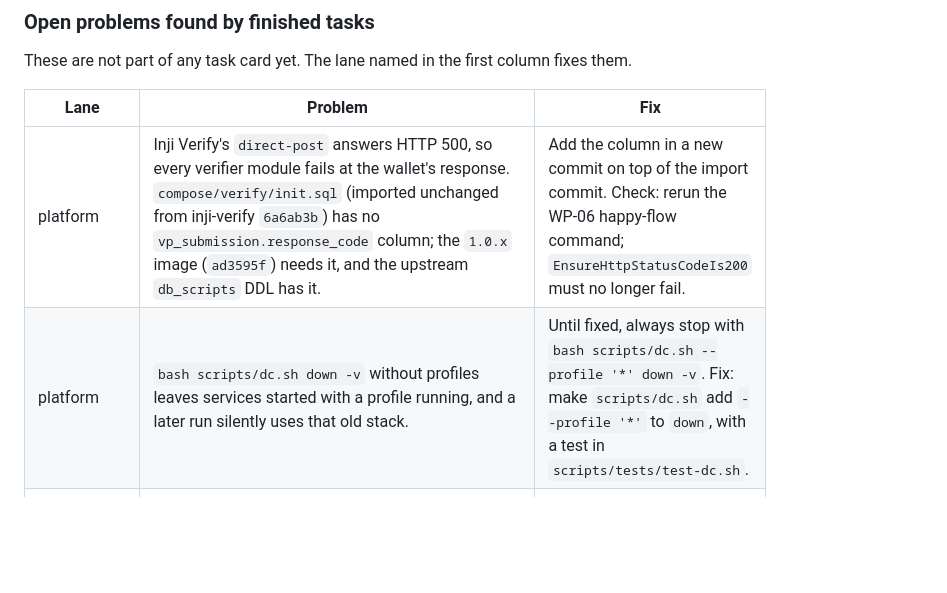
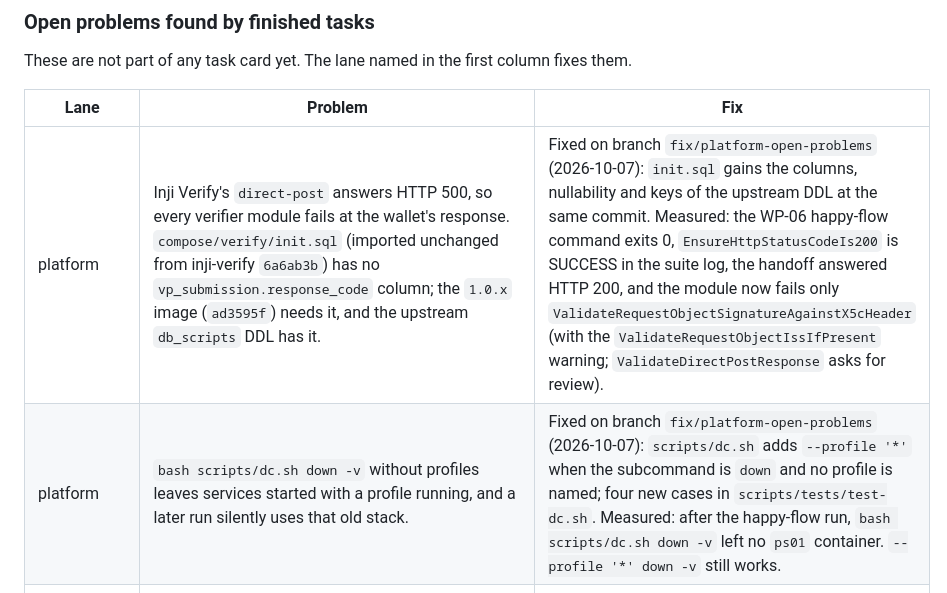
Before and after one commit to Paradox-73/Automated_Conformance_Testing_for_Inji_Certify_and_Inji_Verify, a Markdown page: docs/STATUS.md, the part around the change. Rendered like a GitHub page; blank space fills up the shorter version.

Commit message:
docs: record the two fixed platform problems with what was measured
Signed-off-by: Ishaan Sodhi <ishaansodhi05@gmail.com>

```diff
--- a/docs/STATUS.md
+++ b/docs/STATUS.md
@@ -77,8 +77,8 @@ These are not part of any task card yet. The lane named in the first column fixe
 
 | Lane | Problem | Fix |
 |---|---|---|
-| platform | Inji Verify's `direct-post` answers HTTP 500, so every verifier module fails at the wallet's response. `compose/verify/init.sql` (imported unchanged from inji-verify `6a6ab3b`) has no `vp_submission.response_code` column; the `1.0.x` image (`ad3595f`) needs it, and the upstream `db_scripts` DDL has it. | Add the column in a new commit on top of the import commit. Check: rerun the WP-06 happy-flow command; `EnsureHttpStatusCodeIs200` must no longer fail. |
-| platform | `bash scripts/dc.sh down -v` without profiles leaves services started with a profile running, and a later run silently uses that old stack. | Until fixed, always stop with `bash scripts/dc.sh --profile '*' down -v`. Fix: make `scripts/dc.sh` add `--profile '*'` to `down`, with a test in `scripts/tests/test-dc.sh`. |
+| platform | Inji Verify's `direct-post` answers HTTP 500, so every verifier module fails at the wallet's response. `compose/verify/init.sql` (imported unchanged from inji-verify `6a6ab3b`) has no `vp_submission.response_code` column; the `1.0.x` image (`ad3595f`) needs it, and the upstream `db_scripts` DDL has it. | Fixed on branch `fix/platform-open-problems` (2026-10-07): `init.sql` gains the columns, nullability and keys of the upstream DDL at the same commit. Measured: the WP-06 happy-flow command exits 0, `EnsureHttpStatusCodeIs200` is SUCCESS in the suite log, the handoff answered HTTP 200, and the module now fails only `ValidateRequestObjectSignatureAgainstX5cHeader` (with the `ValidateRequestObjectIssIfPresent` warning; `ValidateDirectPostResponse` asks for review). |
+| platform | `bash scripts/dc.sh down -v` without profiles leaves services started with a profile running, and a later run silently uses that old stack. | Fixed on branch `fix/platform-open-problems` (2026-10-07): `scripts/dc.sh` adds `--profile '*'` when the subcommand is `down` and no profile is named; four new cases in `scripts/tests/test-dc.sh`. Measured: after the happy-flow run, `bash scripts/dc.sh down -v` left no `ps01` container. `--profile '*' down -v` still works. |
 | runner (WP-09 benchmark), delivery (WP-17 findings) | The verifier happy flow also failed `ValidateRequestObjectSignatureAgainstX5cHeader` (Inji Verify's request-object certificate is self-signed) and warned on `ValidateRequestObjectIssIfPresent` (`iss` differs from `client_id`) and `ValidateDirectPostResponse`. | Inji-side behaviour, not harness bugs: benchmark entries with owner `inji` and finding drafts. |
 | runner | The full verifier plan on a busy Docker VM hit a 20-minute limit after 6 of its modules (handoffs took 12-70 s each). | The default limit is now 30 minutes (`--timeout-minutes`); `results.json` is written on timeout (exit 4). Measure a full plan again before setting CI timeouts. |
 | runner | The verify example results list 11 modules, assuming the `x509_san_dns`/`request_uri_signed` variant adds `request-uri-fetched-twice`. No full plan has confirmed that yet. | Compare with the first full verifier run. |
```
